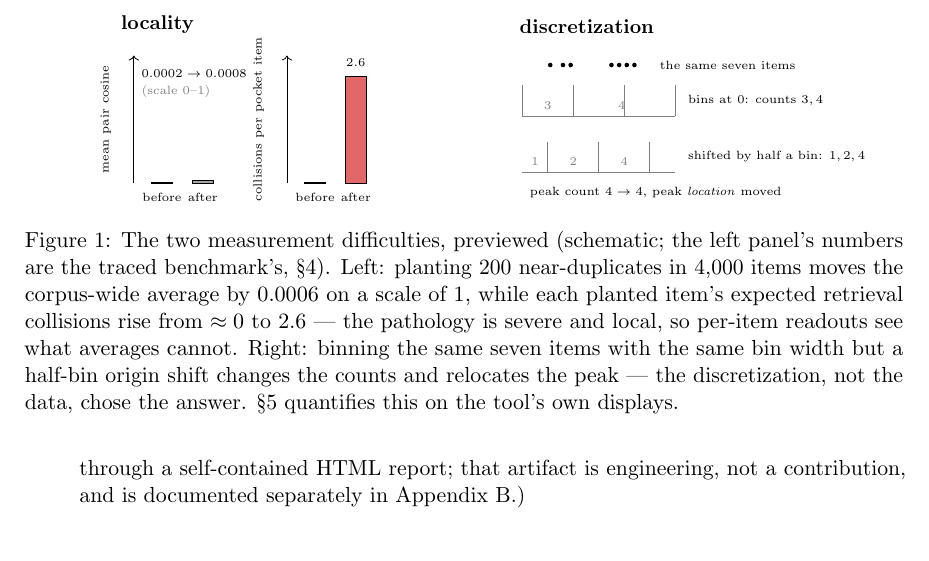
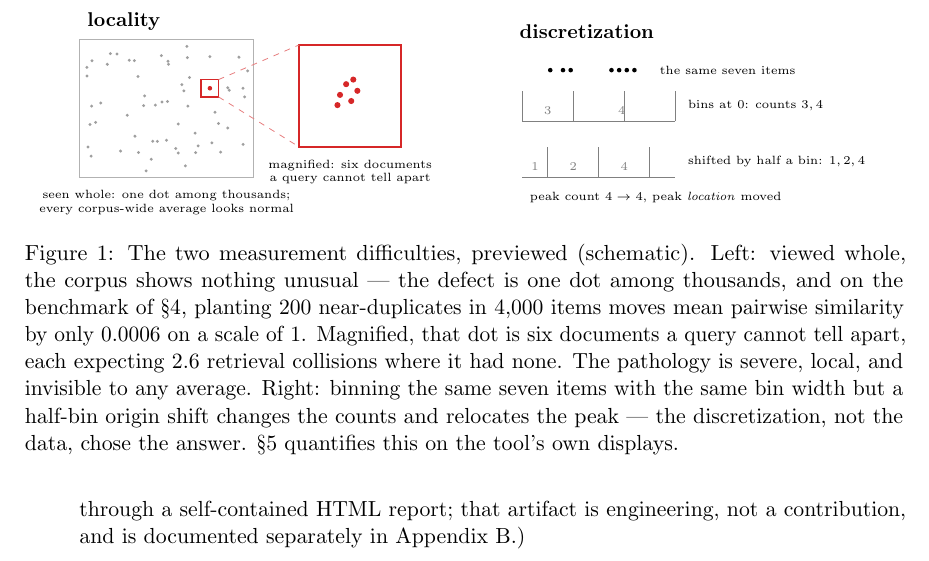
Before and after one commit to pedapudi/ambit, a LaTeX paper (docs/tr/ambit-technical-report.tex): part of page 4 of 51, cut so that both start at the same text. Compiled offline with pdfLaTeX.

Commit message:
TR: locality intuition redesigned as a zoom inset
The whole-corpus view shows one unremarkable dot; the magnified inset
reveals six documents a query cannot distinguish — locality rendered
spatially instead of as bar charts, with the benchmark numbers moved
to the caption as supporting fact.

```diff
--- a/docs/tr/ambit-technical-report.tex
+++ b/docs/tr/ambit-technical-report.tex
@@ -138,25 +138,25 @@ difficulties.
 \begin{minipage}{0.48\textwidth}
 \centering
 \begin{tikzpicture}[scale=0.9]
-  % locality: global dial vs per-item readout, benchmark numbers
-  \node[font=\small\bfseries, anchor=west] at (-0.4,3.1) {locality};
-  % global average
-  \draw[->] (0,0) -- (0,2.5);
-  \node[font=\tiny, rotate=90, anchor=south] at (-0.3,1.25) {mean pair cosine};
-  \draw[fill=gray!40] (0.35,0) rectangle (0.75,0.02);
-  \draw[fill=gray!70] (1.15,0) rectangle (1.55,0.05);
-  \node[font=\tiny, anchor=north] at (0.55,-0.05) {before};
-  \node[font=\tiny, anchor=north] at (1.35,-0.05) {after};
-  \node[font=\tiny, anchor=west] at (0.0,2.15) {$0.0002 \to 0.0008$};
-  \node[font=\tiny, gray, anchor=west] at (0.0,1.8) {(scale $0$--$1$)};
-  % per-item
-  \draw[->] (3.0,0) -- (3.0,2.5);
-  \node[font=\tiny, rotate=90, anchor=south] at (2.7,1.25) {collisions per pocket item};
-  \draw[fill=gray!40] (3.35,0) rectangle (3.75,0.02);
-  \draw[fill=bad!70] (4.15,0) rectangle (4.55,2.1);
-  \node[font=\tiny, anchor=north] at (3.55,-0.05) {before};
-  \node[font=\tiny, anchor=north] at (4.35,-0.05) {after};
-  \node[font=\tiny, anchor=south] at (4.35,2.14) {$2.6$};
+  % locality: zoom reveals what the whole-corpus view cannot
+  \node[font=\small\bfseries, anchor=west] at (0.0,3.05) {locality};
+  % the corpus, seen whole
+  \draw[gray!60] (0,0) rectangle (3.4,2.7);
+  \foreach \p in {(2.11,2.35),(2.59,0.68),(1.07,2.29),(0.14,2.16),(2.65,1.28),(1.08,0.81),(0.93,1.22),(1.72,1.49),(3.29,2.09),(2.10,2.57),(0.80,0.52),(2.07,0.23),(0.23,1.40),(1.60,2.39),(2.12,1.40),(1.70,0.73),(0.16,0.60),(2.32,0.62),(1.30,0.13),(2.76,0.50),(0.97,2.30),(1.74,2.22),(2.15,1.96),(0.41,1.46),(1.73,2.28),(1.27,1.60),(0.31,1.08),(1.15,0.49),(2.72,1.06),(3.23,1.58),(2.04,1.70),(2.27,0.49),(1.52,0.71),(1.40,0.36),(3.20,0.65),(2.26,0.87),(2.90,1.76),(0.54,2.22),(3.12,2.36),(1.93,0.48),(0.73,2.42),(1.88,0.57),(2.93,1.71),(1.93,1.05),(1.43,0.71),(0.24,2.29),(1.61,1.48),(1.14,1.98),(0.20,1.04),(0.22,0.42),(3.20,1.75),(1.48,1.42),(2.90,0.97),(2.00,1.82),(1.25,1.41),(2.55,2.37),(0.60,2.43),(0.14,1.99)}
+    \fill[gray!75] \p circle (0.032);
+  % the pocket: six nearly coincident documents — one dot at this scale
+  \fill[bad] (2.55,1.75) circle (0.045);
+  \draw[bad, thick] (2.38,1.58) rectangle (2.72,1.92);
+  % magnified view
+  \draw[bad, thick] (4.3,0.6) rectangle (6.3,2.6);
+  \draw[bad!60, dashed] (2.72,1.92) -- (4.3,2.6);
+  \draw[bad!60, dashed] (2.72,1.58) -- (4.3,0.6);
+  \foreach \p in {(5.10,1.62),(5.32,1.50),(5.22,1.83),(5.44,1.70),(5.05,1.42),(5.36,1.92)}
+    \fill[bad] \p circle (0.06);
+  \node[font=\tiny, anchor=north, align=center] at (1.7,-0.1)
+    {seen whole: one dot among thousands;\\ every corpus-wide average looks normal};
+  \node[font=\tiny, anchor=north, align=center] at (5.3,0.5)
+    {magnified: six documents\\ a query cannot tell apart};
 \end{tikzpicture}
 \end{minipage}\hfill
 \begin{minipage}{0.48\textwidth}
@@ -183,12 +183,14 @@ difficulties.
   \node[font=\tiny, anchor=west] at (0,0.05) {peak count $4 \to 4$, peak \emph{location} moved};
 \end{tikzpicture}
 \end{minipage}
-\caption{The two measurement difficulties, previewed (schematic; the left
-panel's numbers are the traced benchmark's, \S\ref{sec:method}). Left:
-planting $200$ near-duplicates in $4{,}000$ items moves the corpus-wide
-average by $0.0006$ on a scale of $1$, while each planted item's expected
-retrieval collisions rise from $\approx 0$ to $2.6$ --- the pathology is
-severe and local, so per-item readouts see what averages cannot. Right:
+\caption{The two measurement difficulties, previewed (schematic). Left:
+viewed whole, the corpus shows nothing unusual --- the defect is one dot
+among thousands, and on the benchmark of \S\ref{sec:method}, planting
+$200$ near-duplicates in $4{,}000$ items moves mean pairwise similarity by
+only $0.0006$ on a scale of $1$. Magnified, that dot is six documents a
+query cannot tell apart, each expecting $2.6$ retrieval collisions where
+it had none. The pathology is severe, local, and invisible to any average.
+Right:
 binning the same seven items with the same bin width but a half-bin origin
 shift changes the counts and relocates the peak --- the discretization, not
 the data, chose the answer. \S\ref{sec:binned} quantifies this on the
```
Also changed, not shown: docs/tr/ambit-technical-report.pdf.
